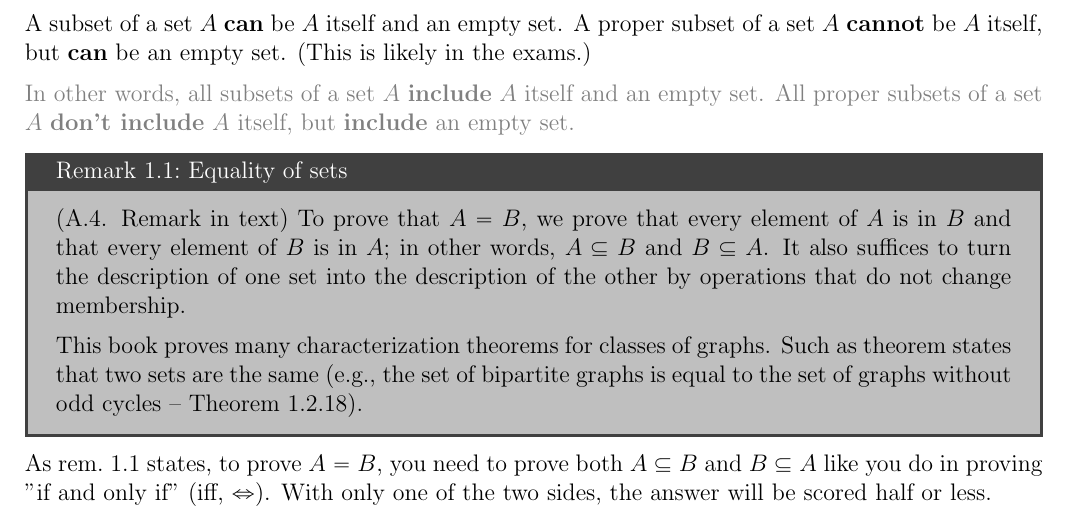
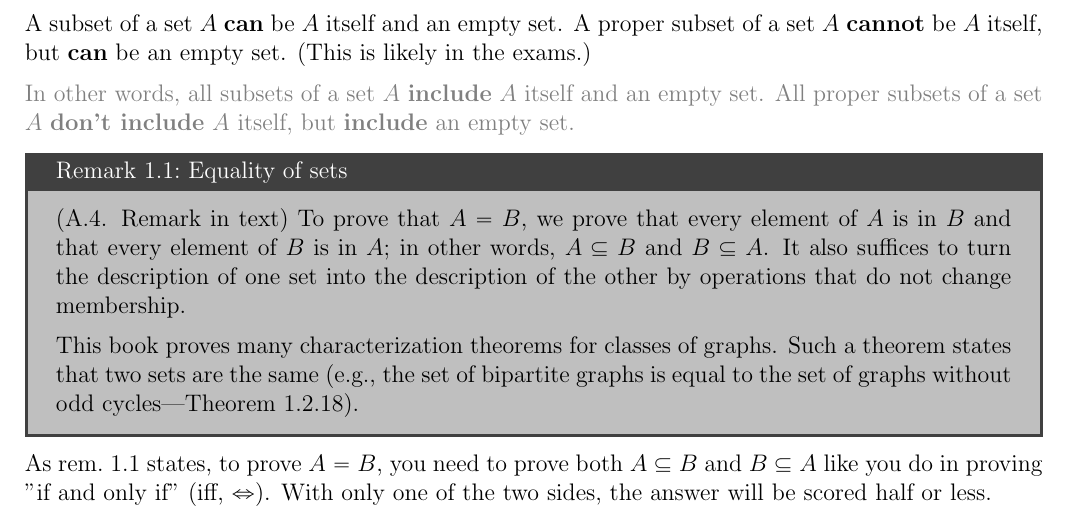
Before and after one commit to boray-tw/gt-course, a LaTeX document (src/handouts/main.tex, which reads src/handouts/sections/introduction.tex): part of page 2 of 11, cut so that both start at the same text. Compiled offline with pdfLaTeX.

Commit message:
fix(handouts): fix a typo in char. of graphs

```diff
--- a/src/handouts/sections/introduction.tex
+++ b/src/handouts/sections/introduction.tex
@@ -48,7 +48,7 @@ A subset of a set $A$ \textbf{can} be $A$ itself and an empty set. A proper subs
   (A.4. Remark in text)
   To prove that $A = B$, we prove that every element of $A$ is in $B$ and that every element of $B$ is in $A$; in other words, $A \subseteq B$ and $B \subseteq A$. It also suffices to turn the description of one set into the description of the other by operations that do not change membership.
 
-  This book proves many characterization theorems for classes of graphs. Such as theorem states that two sets are the same (e.g., the set of bipartite graphs is equal to the set of graphs without odd cycles -- Theorem 1.2.18).
+  This book proves many characterization theorems for classes of graphs. Such a theorem states that two sets are the same (e.g., the set of bipartite graphs is equal to the set of graphs without odd cycles---Theorem 1.2.18).
 \end{remark}
 
 As \cref{rem:intro-equal-sets} states, to prove $A = B$, you need to prove both $A \subseteq B$ and $B \subseteq A$ like you do in proving "if and only if" (iff, $\iff$). With only one of the two sides, the answer will be scored half or less.
```
